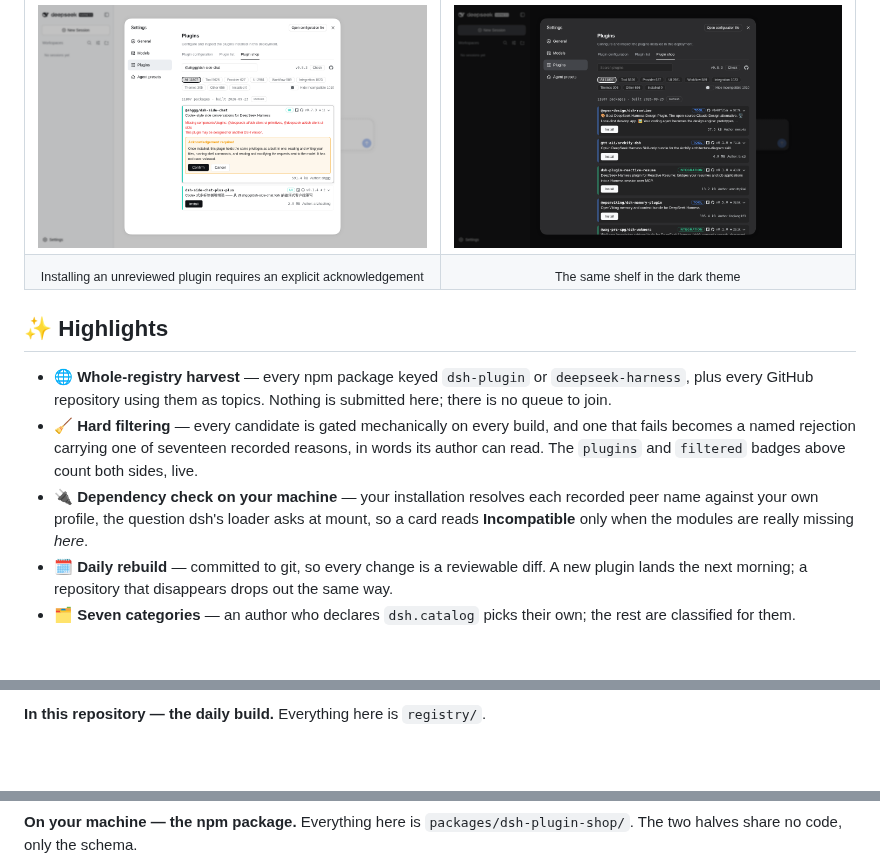
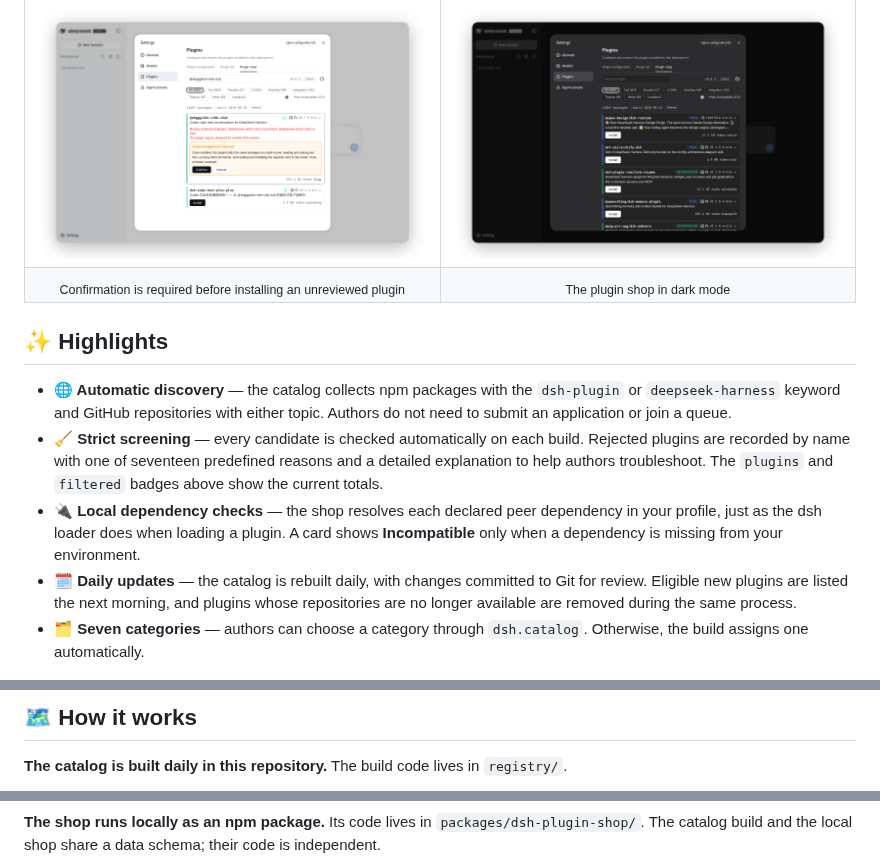
Before and after one commit to LivXue/dsh-plugin-shop, a Markdown page: README.md, 3 parts joined by grey strips. Drawn GitHub-style; pictures changed too: docs/images/gate-light.png, docs/images/shelf-dark.png; blank space fills up the shorter version.

Commit message:
docs: polish English README and style screenshots

````diff
--- a/README.md
+++ b/README.md
@@ -83,25 +83,25 @@ Per-failure diagnostics are in the
 </tr>
 <tr>
-<td align="center"><sub>Installing an unreviewed plugin requires an explicit acknowledgement</sub></td>
-<td align="center"><sub>The same shelf in the dark theme</sub></td>
+<td align="center"><sub>Confirmation is required before installing an unreviewed plugin</sub></td>
+<td align="center"><sub>The plugin shop in dark mode</sub></td>
 </tr>
 </table>
 
 ## ✨ Highlights
 
-- **🌐 Whole-registry harvest** — every npm package keyed `dsh-plugin` or
-  `deepseek-harness`, plus every GitHub repository using them as topics. Nothing is
-  submitted here; there is no queue to join.
-- **🧹 Hard filtering** — every candidate is gated mechanically on every build, and
-  one that fails becomes a named rejection carrying one of seventeen recorded reasons,
-  in words its author can read. The `plugins` and `filtered` badges above count both
-  sides, live.
-- **🔌 Dependency check on your machine** — your installation resolves each recorded
-  peer name against your own profile, the question dsh's loader asks at mount, so a
-  card reads **Incompatible** only when the modules are really missing *here*.
-- **🗓️ Daily rebuild** — committed to git, so every change is a reviewable diff. A
-  new plugin lands the next morning; a repository that disappears drops out the same
-  way.
-- **🗂️ Seven categories** — an author who declares `dsh.catalog` picks their own; the
-  rest are classified for them.
+- **🌐 Automatic discovery** — the catalog collects npm packages with the
+  `dsh-plugin` or `deepseek-harness` keyword and GitHub repositories with either
+  topic. Authors do not need to submit an application or join a queue.
+- **🧹 Strict screening** — every candidate is checked automatically on each build.
+  Rejected plugins are recorded by name with one of seventeen predefined reasons
+  and a detailed explanation to help authors troubleshoot. The `plugins` and
+  `filtered` badges above show the current totals.
+- **🔌 Local dependency checks** — the shop resolves each declared peer dependency
+  in your profile, just as the dsh loader does when loading a plugin. A card shows
+  **Incompatible** only when a dependency is missing from your environment.
+- **🗓️ Daily updates** — the catalog is rebuilt daily, with changes committed to
+  Git for review. Eligible new plugins are listed the next morning, and plugins
+  whose repositories are no longer available are removed during the same process.
+- **🗂️ Seven categories** — authors can choose a category through `dsh.catalog`.
+  Otherwise, the build assigns one automatically.
 
@@ -109,5 +109,7 @@ Per-failure diagnostics are in the
 
-**In this repository — the daily build.** Everything here is `registry/`.
+## 🗺️ How it works
+
+**The catalog is built daily in this repository.** The build code lives in `registry/`.
 
 ```mermaid
 flowchart TB
@@ -145,7 +147,7 @@ flowchart TB
 ```
 
-**On your machine — the npm package.** Everything here is `packages/dsh-plugin-shop/`.
-The two halves share no code, only the schema.
+**The shop runs locally as an npm package.** Its code lives in `packages/dsh-plugin-shop/`.
+The catalog build and the local shop share a data schema; their code is independent.
 
 ```mermaid
 flowchart LR
````
Also changed, not shown: other parts of README.md (+149 -141 lines), docs/images/gate-light.zh.png, docs/images/shelf-dark.zh.png, docs/images/shelf-light.png, docs/images/shelf-light.zh.png.
